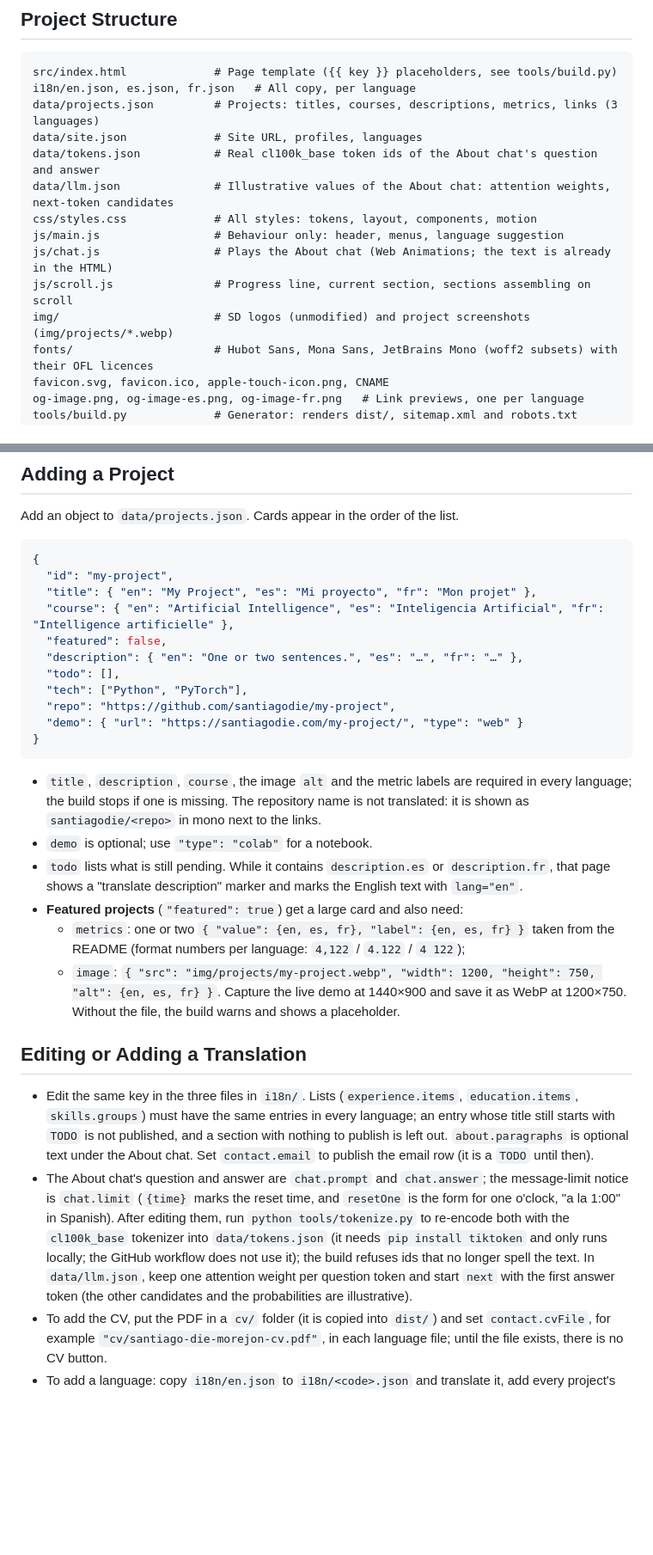
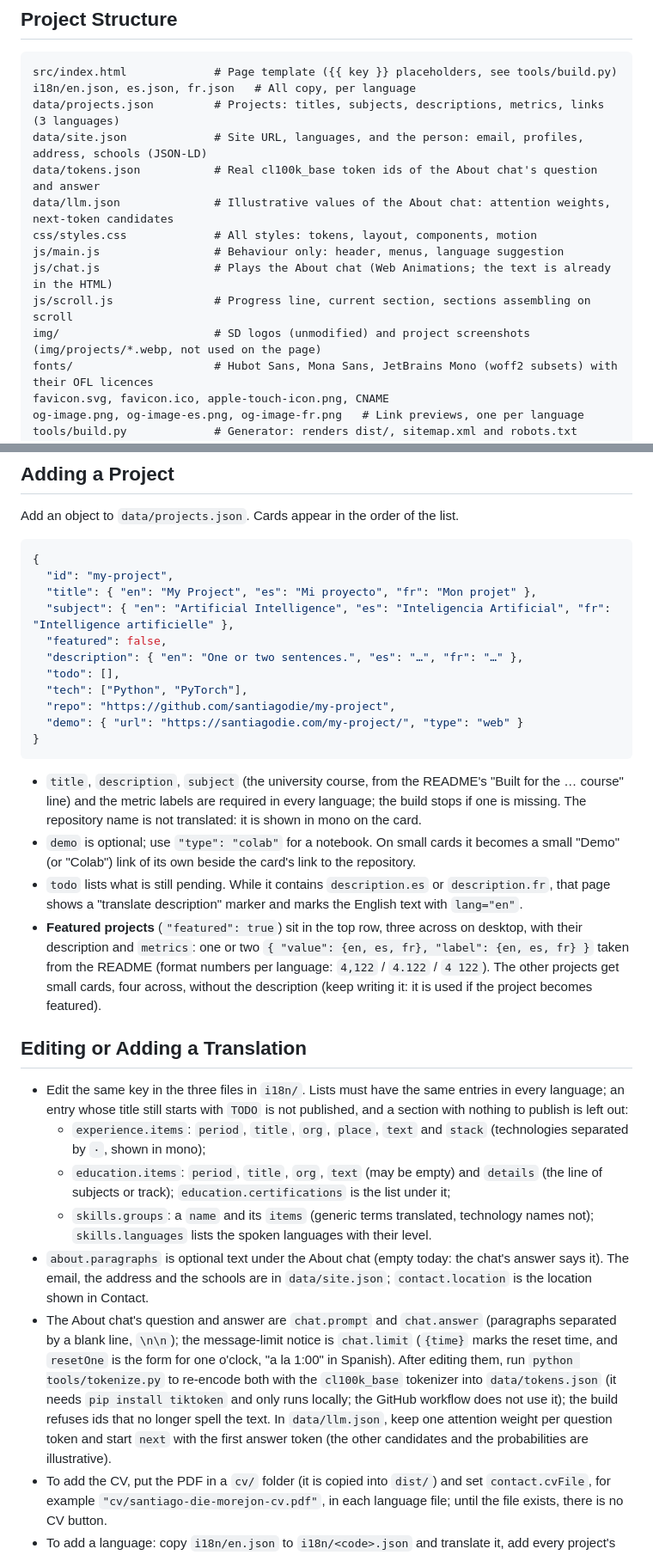
Before and after one commit to santiagodie/santiagodie.github.io, a Markdown page: README.md, 2 parts joined by grey strips. Shown at 86% size. GitHub-like rendering; blank space fills up the shorter version.

````diff
--- a/README.md
+++ b/README.md
@@ -49,15 +52,15 @@ Then open <http://localhost:8000> (and `/es/`, `/fr/`). Use `python tools/build.
 ```
 src/index.html             # Page template ({{ key }} placeholders, see tools/build.py)
 i18n/en.json, es.json, fr.json   # All copy, per language
-data/projects.json         # Projects: titles, courses, descriptions, metrics, links (3 languages)
-data/site.json             # Site URL, profiles, languages
+data/projects.json         # Projects: titles, subjects, descriptions, metrics, links (3 languages)
+data/site.json             # Site URL, languages, and the person: email, profiles, address, schools (JSON-LD)
 data/tokens.json           # Real cl100k_base token ids of the About chat's question and answer
 data/llm.json              # Illustrative values of the About chat: attention weights, next-token candidates
 css/styles.css             # All styles: tokens, layout, components, motion
 js/main.js                 # Behaviour only: header, menus, language suggestion
 js/chat.js                 # Plays the About chat (Web Animations; the text is already in the HTML)
 js/scroll.js               # Progress line, current section, sections assembling on scroll
-img/                       # SD logos (unmodified) and project screenshots (img/projects/*.webp)
+img/                       # SD logos (unmodified) and project screenshots (img/projects/*.webp, not used on the page)
 fonts/                     # Hubot Sans, Mona Sans, JetBrains Mono (woff2 subsets) with their OFL licences
 favicon.svg, favicon.ico, apple-touch-icon.png, CNAME
 og-image.png, og-image-es.png, og-image-fr.png   # Link previews, one per language
@@ -77,7 +80,7 @@ Add an object to `data/projects.json`. Cards appear in the order of the list.
 {
   "id": "my-project",
   "title": { "en": "My Project", "es": "Mi proyecto", "fr": "Mon projet" },
-  "course": { "en": "Artificial Intelligence", "es": "Inteligencia Artificial", "fr": "Intelligence artificielle" },
+  "subject": { "en": "Artificial Intelligence", "es": "Inteligencia Artificial", "fr": "Intelligence artificielle" },
   "featured": false,
   "description": { "en": "One or two sentences.", "es": "…", "fr": "…" },
   "todo": [],
@@ -87,17 +90,19 @@ Add an object to `data/projects.json`. Cards appear in the order of the list.
 }
 ```
 
-- `title`, `description`, `course`, the image `alt` and the metric labels are required in every language; the build stops if one is missing. The repository name is not translated: it is shown as `santiagodie/<repo>` in mono next to the links.
-- `demo` is optional; use `"type": "colab"` for a notebook.
+- `title`, `description`, `subject` (the university course, from the README's "Built for the … course" line) and the metric labels are required in every language; the build stops if one is missing. The repository name is not translated: it is shown in mono on the card.
+- `demo` is optional; use `"type": "colab"` for a notebook. On small cards it becomes a small "Demo" (or "Colab") link of its own beside the card's link to the repository.
 - `todo` lists what is still pending. While it contains `description.es` or `description.fr`, that page shows a "translate description" marker and marks the English text with `lang="en"`.
-- **Featured projects** (`"featured": true`) get a large card and also need:
-  - `metrics`: one or two `{ "value": {en, es, fr}, "label": {en, es, fr} }` taken from the README (format numbers per language: `4,122` / `4.122` / `4 122`);
-  - `image`: `{ "src": "img/projects/my-project.webp", "width": 1200, "height": 750, "alt": {en, es, fr} }`. Capture the live demo at 1440×900 and save it as WebP at 1200×750. Without the file, the build warns and shows a placeholder.
+- **Featured projects** (`"featured": true`) sit in the top row, three across on desktop, with their description and `metrics`: one or two `{ "value": {en, es, fr}, "label": {en, es, fr} }` taken from the README (format numbers per language: `4,122` / `4.122` / `4 122`). The other projects get small cards, four across, without the description (keep writing it: it is used if the project becomes featured).
 
 ## Editing or Adding a Translation
 
-- Edit the same key in the three files in `i18n/`. Lists (`experience.items`, `education.items`, `skills.groups`) must have the same entries in every language; an entry whose title still starts with `TODO` is not published, and a section with nothing to publish is left out. `about.paragraphs` is optional text under the About chat. Set `contact.email` to publish the email row (it is a `TODO` until then).
-- The About chat's question and answer are `chat.prompt` and `chat.answer`; the message-limit notice is `chat.limit` (`{time}` marks the reset time, and `resetOne` is the form for one o'clock, "a la 1:00" in Spanish). After editing them, run `python tools/tokenize.py` to re-encode both with the `cl100k_base` tokenizer into `data/tokens.json` (it needs `pip install tiktoken` and only runs locally; the GitHub workflow does not use it); the build refuses ids that no longer spell the text. In `data/llm.json`, keep one attention weight per question token and start `next` with the first answer token (the other candidates and the probabilities are illustrative).
+- Edit the same key in the three files in `i18n/`. Lists must have the same entries in every language; an entry whose title still starts with `TODO` is not published, and a section with nothing to publish is left out:
+  - `experience.items`: `period`, `title`, `org`, `place`, `text` and `stack` (technologies separated by ` · `, shown in mono);
+  - `education.items`: `period`, `title`, `org`, `text` (may be empty) and `details` (the line of subjects or track); `education.certifications` is the list under it;
+  - `skills.groups`: a `name` and its `items` (generic terms translated, technology names not); `skills.languages` lists the spoken languages with their level.
+- `about.paragraphs` is optional text under the About chat (empty today: the chat's answer says it). The email, the address and the schools are in `data/site.json`; `contact.location` is the location shown in Contact.
+- The About chat's question and answer are `chat.prompt` and `chat.answer` (paragraphs separated by a blank line, `\n\n`); the message-limit notice is `chat.limit` (`{time}` marks the reset time, and `resetOne` is the form for one o'clock, "a la 1:00" in Spanish). After editing them, run `python tools/tokenize.py` to re-encode both with the `cl100k_base` tokenizer into `data/tokens.json` (it needs `pip install tiktoken` and only runs locally; the GitHub workflow does not use it); the build refuses ids that no longer spell the text. In `data/llm.json`, keep one attention weight per question token and start `next` with the first answer token (the other candidates and the probabilities are illustrative).
 - To add the CV, put the PDF in a `cv/` folder (it is copied into `dist/`) and set `contact.cvFile`, for example `"cv/santiago-die-morejon-cv.pdf"`, in each language file; until the file exists, there is no CV button.
 - To add a language: copy `i18n/en.json` to `i18n/<code>.json` and translate it, add every project's `<code>` texts, add `{ "code": "<code>", "path": "<code>/" }` to `languages` in `data/site.json`, add its tokens to `data/tokens.json` and its attention weights and candidates to `data/llm.json`. The menu, hreflang links and sitemap appear automatically; for the language suggestion bar add the `html[data-suggest="<code>"]` line in `css/styles.css`, and for its link preview add an `og-image-<code>.png` (1200×630).
 
````
Also changed, not shown: other parts of README.md (+8 -5 lines), DESIGN.md (+14 -10 lines), PRODUCT.md (+4 -4 lines).
